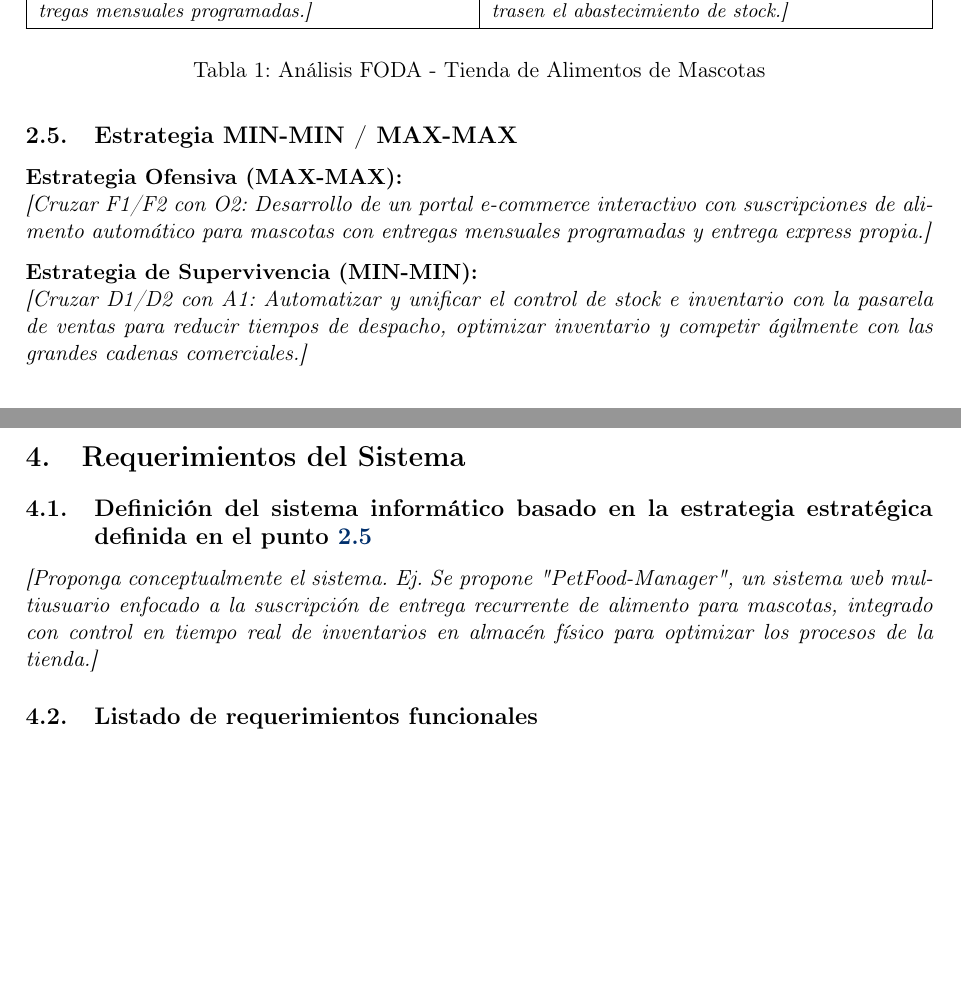
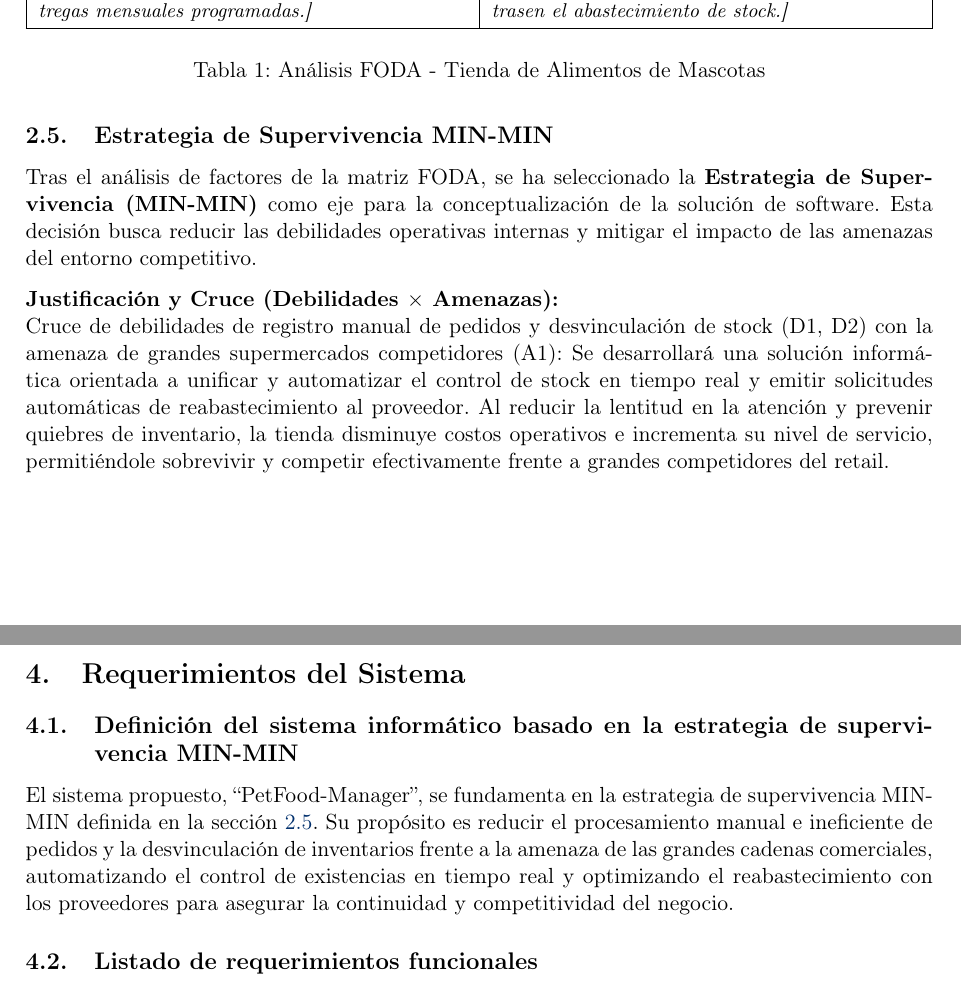
Before and after one commit to XavierStalin/ProyectoAnalisisDeSistemas, a LaTeX document (Informe.tex): two parts of pages 4 and 7 of 21, joined at a grey line, cut so that both start at the same text, the shorter picture padded with empty space. Compiled offline with pdfLaTeX.

Commit message:
Configure system selection to use MIN-MIN Survival Strategy

```diff
--- a/Informe.tex
+++ b/Informe.tex
@@ -198,13 +198,14 @@
     \label{tab:foda}
 \end{table}
 
-\subsection{Estrategia MIN-MIN / MAX-MAX}\label{sec:estrategia}
-%% TODO: Definir el cruce de factores del FODA para justificar el software
-\textbf{Estrategia Ofensiva (MAX-MAX):} \\
-\textit{[Cruzar F1/F2 con O2: Desarrollo de un portal e-commerce interactivo con suscripciones de alimento automático para mascotas con entregas mensuales programadas y entrega express propia.]}
+\subsection{Estrategia de Supervivencia MIN-MIN}\label{sec:estrategia}
+%% TODO: Definir el cruce de factores del FODA para justificar el software basado en la estrategia de supervivencia seleccionada.
 
-\textbf{Estrategia de Supervivencia (MIN-MIN):} \\
-\textit{[Cruzar D1/D2 con A1: Automatizar y unificar el control de stock e inventario con la pasarela de ventas para reducir tiempos de despacho, optimizar inventario y competir ágilmente con las grandes cadenas comerciales.]}
+Tras el análisis de factores de la matriz FODA, se ha seleccionado la \textbf{Estrategia de Supervivencia (MIN-MIN)} como eje para la conceptualización de la solución de software. Esta decisión busca reducir las debilidades operativas internas y mitigar el impacto de las amenazas del entorno competitivo.
+
+\textbf{Justificación y Cruce (Debilidades $\times$ Amenazas):} \\
+Cruce de debilidades de registro manual de pedidos y desvinculación de stock (D1, D2) con la amenaza de grandes supermercados competidores (A1):
+Se desarrollará una solución informática orientada a unificar y automatizar el control de stock en tiempo real y emitir solicitudes automáticas de reabastecimiento al proveedor. Al reducir la lentitud en la atención y prevenir quiebres de inventario, la tienda disminuye costos operativos e incrementa su nivel de servicio, permitiéndole sobrevivir y competir efectivamente frente a grandes competidores del retail.
 
 % ==========================================
 % SECCIÓN 3: INFORMACIÓN DEL ENTORNO
@@ -255,9 +256,9 @@
 % ==========================================
 \section{Requerimientos del Sistema}
 
-\subsection{Definición del sistema informático basado en la estrategia estratégica definida en el punto \ref{sec:estrategia}}
-%% TODO: Definición basada en la estrategia estratégica MAX-MAX o MIN-MIN descrita en la sección 2.5
-\textit{[Proponga conceptualmente el sistema. Ej. Se propone "PetFood-Manager", un sistema web multiusuario enfocado a la suscripción de entrega recurrente de alimento para mascotas, integrado con control en tiempo real de inventarios en almacén físico para optimizar los procesos de la tienda.]}
+\subsection{Definición del sistema informático basado en la estrategia de supervivencia MIN-MIN}
+%% TODO: Definición basada en la estrategia estratégica de supervivencia MIN-MIN descrita en la sección \ref{sec:estrategia}
+El sistema propuesto, ``PetFood-Manager'', se fundamenta en la estrategia de supervivencia MIN-MIN definida en la sección \ref{sec:estrategia}. Su propósito es reducir el procesamiento manual e ineficiente de pedidos y la desvinculación de inventarios frente a la amenaza de las grandes cadenas comerciales, automatizando el control de existencias en tiempo real y optimizando el reabastecimiento con los proveedores para asegurar la continuidad y competitividad del negocio.
 
 \subsection{Listado de requerimientos funcionales}
 %% TODO: Colocar mínimo 3 requerimientos funcionales en tabla tabularx
```
